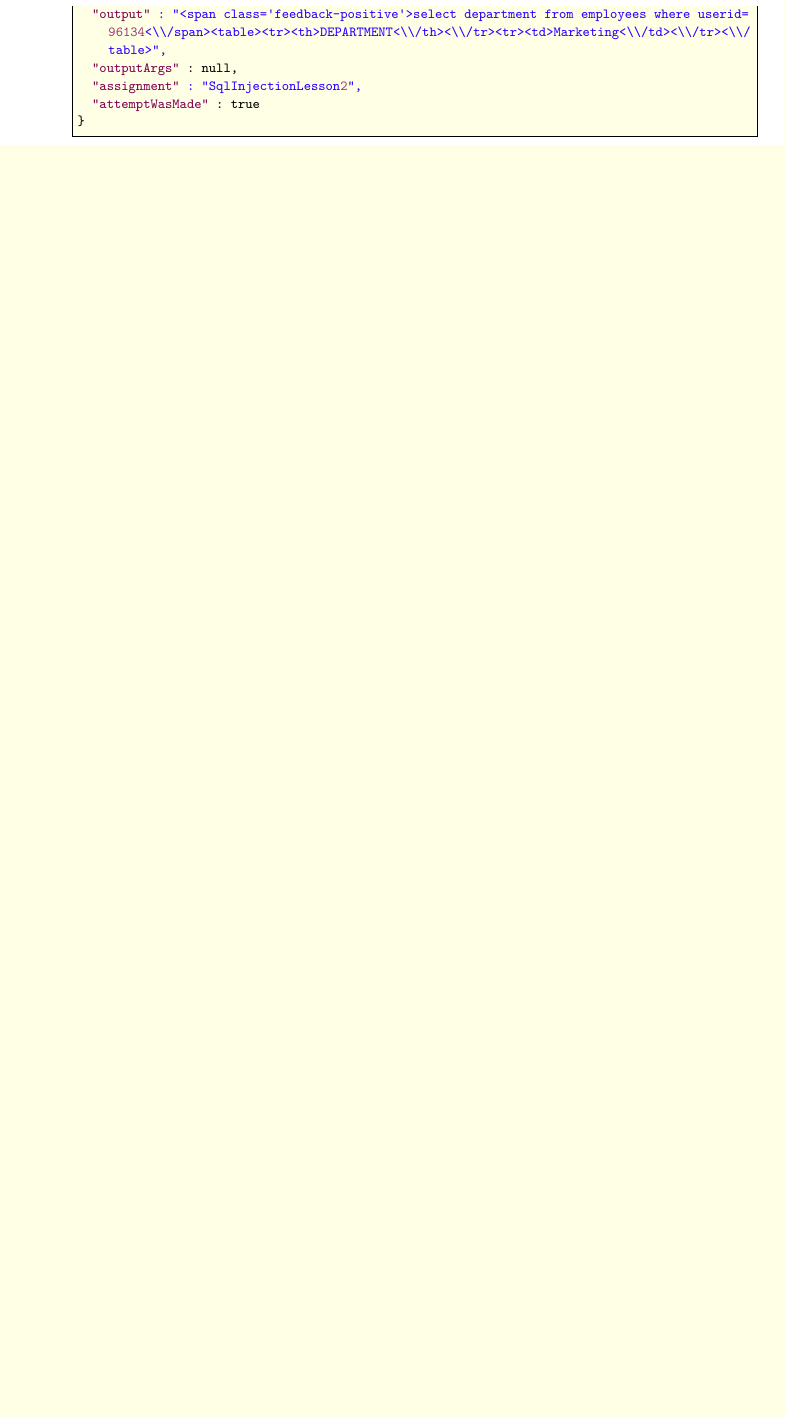
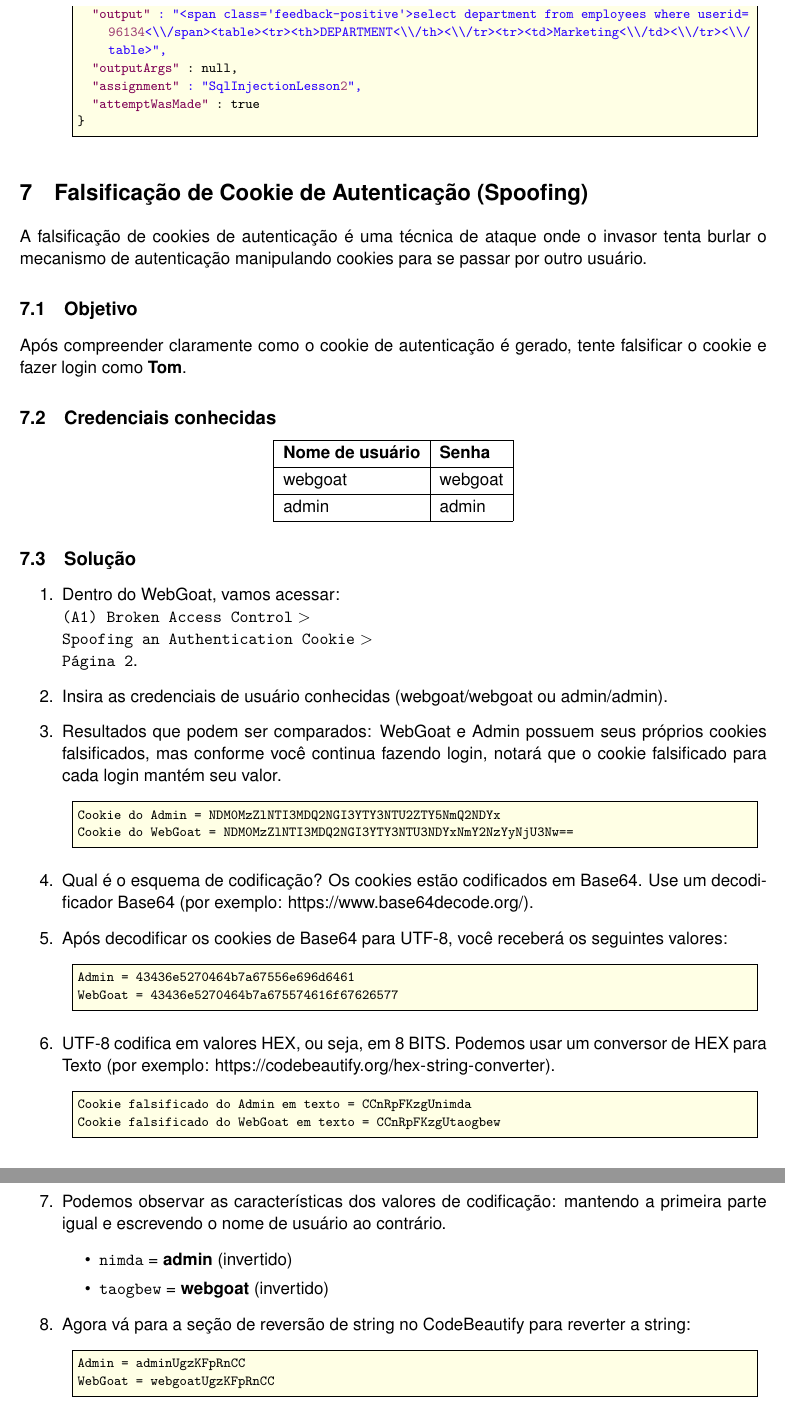
Before and after one commit to lab-webgoat/laboratorio, a LaTeX document (lab/pratica.tex): part of page 5 of 5 before the commit and two parts of pages 5 and 6 of 6 after it, the two joined at a grey line, cut so that both start at the same text, the shorter picture padded with empty space. Compiled offline with pdfLaTeX.

Commit message:
adiciona seção Falsificação de Cookie de Autenticação (Spoofing) ao arquivo pratica.tex

```diff
--- a/lab/pratica.tex
+++ b/lab/pratica.tex
@@ -184,4 +184,59 @@
 \end{lstlisting}
 \end{enumerate}
 
-% ------------------------------------------------------------------------------------------------------------------------------------------
+\section{Falsificação de Cookie de Autenticação (Spoofing)}
+
+A falsificação de cookies de autenticação é uma técnica de ataque onde o invasor tenta burlar o mecanismo de autenticação manipulando cookies para se passar por outro usuário.
+
+\subsection{Objetivo}
+
+Após compreender claramente como o cookie de autenticação é gerado, tente falsificar o cookie e fazer login como \textbf{Tom}.
+
+\subsection{Credenciais conhecidas}
+
+\begin{center}
+\begin{tabular}{|l|l|}
+    \hline
+    \textbf{Nome de usuário} & \textbf{Senha} \\
+    \hline
+    webgoat                 & webgoat        \\
+    \hline
+    admin                   & admin          \\
+    \hline
+\end{tabular}
+\end{center}
+
+\subsection{Solução}
+
+\begin{enumerate}
+    \item Dentro do WebGoat, vamos acessar: \\
+        \texttt{(A1) Broken Access Control} $>$ \\
+        \texttt{Spoofing an Authentication Cookie} $>$ \\
+        \texttt{Página 2}.
+    \item Insira as credenciais de usuário conhecidas (webgoat/webgoat ou admin/admin).
+    \item Resultados que podem ser comparados: WebGoat e Admin possuem seus próprios cookies falsificados, mas conforme você continua fazendo login, notará que o cookie falsificado para cada login mantém seu valor.
+\begin{lstlisting}[style=shell]
+Cookie do Admin = NDM0MzZlNTI3MDQ2NGI3YTY3NTU2ZTY5NmQ2NDYx
+Cookie do WebGoat = NDM0MzZlNTI3MDQ2NGI3YTY3NTU3NDYxNmY2NzYyNjU3Nw==
+\end{lstlisting}
+    \item Qual é o esquema de codificação? Os cookies estão codificados em Base64. Use um decodificador Base64 (por exemplo: \url{https://www.base64decode.org/}).
+    \item Após decodificar os cookies de Base64 para UTF-8, você receberá os seguintes valores:
+\begin{lstlisting}[style=shell]
+Admin = 43436e5270464b7a67556e696d6461
+WebGoat = 43436e5270464b7a675574616f67626577
+\end{lstlisting}
+    \item UTF-8 codifica em valores HEX, ou seja, em 8 BITS. Podemos usar um conversor de HEX para Texto (por exemplo: \url{https://codebeautify.org/hex-string-converter}).
+\begin{lstlisting}[style=shell]
+Cookie falsificado do Admin em texto = CCnRpFKzgUnimda
+Cookie falsificado do WebGoat em texto = CCnRpFKzgUtaogbew
+\end{lstlisting}
+    \item Podemos observar as características dos valores de codificação: mantendo a primeira parte igual e escrevendo o nome de usuário ao contrário.
+        \begin{itemize}
+            \item \texttt{nimda} = \textbf{admin} (invertido)
+            \item \texttt{taogbew} = \textbf{webgoat} (invertido)
+        \end{itemize}
+    \item Agora vá para a seção de reversão de string no CodeBeautify para reverter a string:
+\begin{lstlisting}[style=shell]
+Admin = adminUgzKFpRnCC
+WebGoat = webgoatUgzKFpRnCC
+\end{lstlisting}
```
Also changed, not shown: lab/pratica.pdf, lab/pratica.tex (37 more changed lines). Lines whose indentation alone changed are shown as unchanged.
